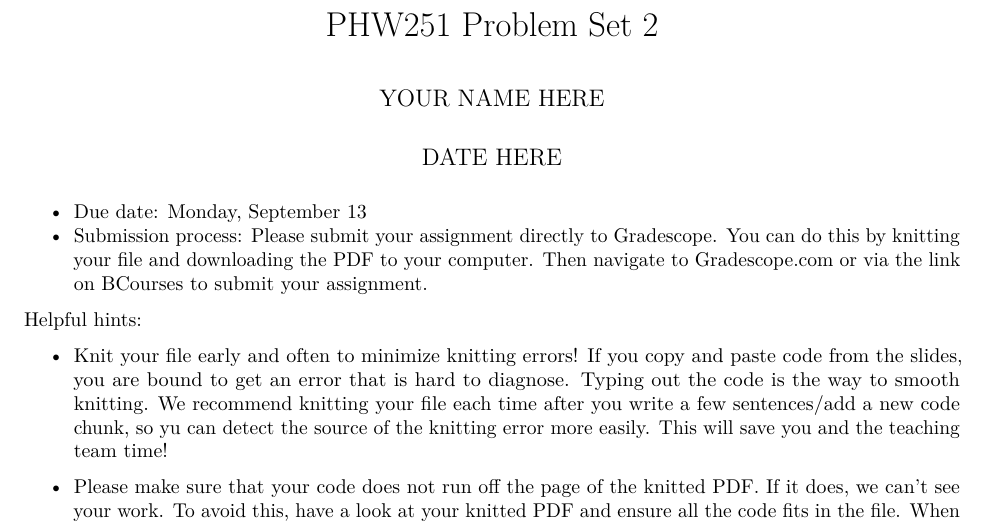
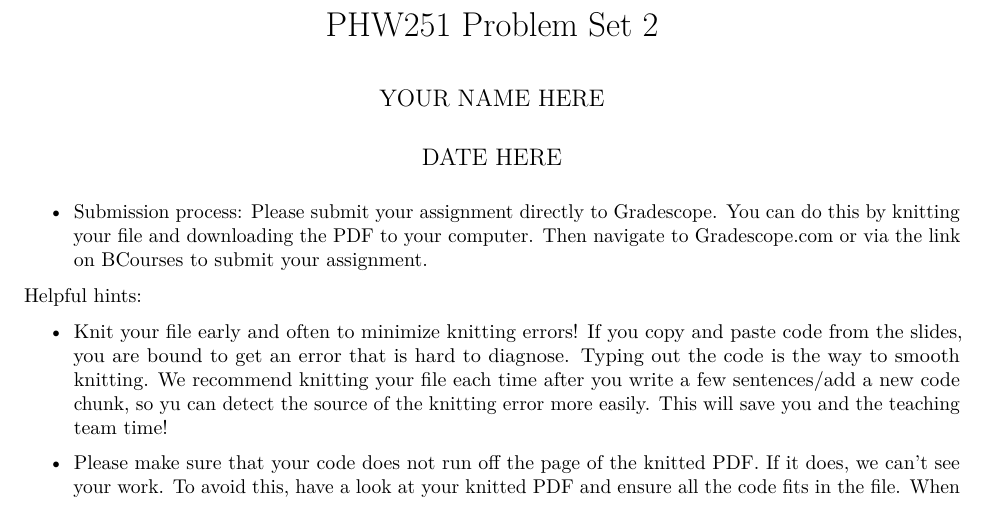
Before and after one commit to tin6150/PHW251_Fall2022, an R Markdown document (problem sets/problem set 2/problem_set_2.Rmd): part of page 1 of 7, cut so that both start at the same text. Rendered offline with R 4.5, knitr and Pandoc, then LaTeX, with nearby package versions.

Commit message:
Update problem_set_2.Rmd

```diff
--- a/problem sets/problem set 2/problem_set_2.Rmd
+++ b/problem sets/problem set 2/problem_set_2.Rmd
@@ -5,7 +5,6 @@ date: "DATE HERE"
 output: pdf_document
 ---
 
-* Due date: Monday, September 13
 * Submission process: Please submit your assignment directly to Gradescope. You can do this by knitting your file and downloading the PDF to your computer. Then navigate to Gradescope.com or via the link on BCourses to submit your assignment.
 
 Helpful hints:
```
